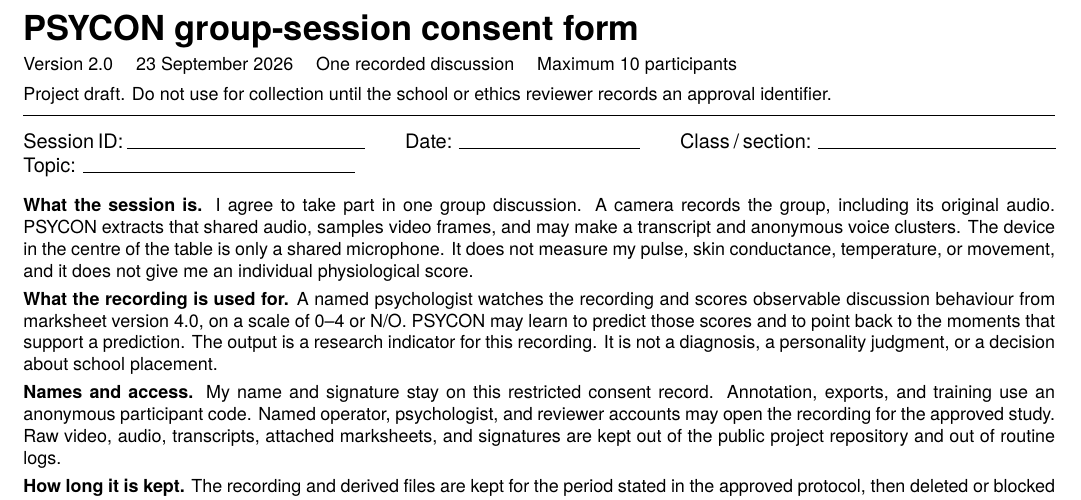
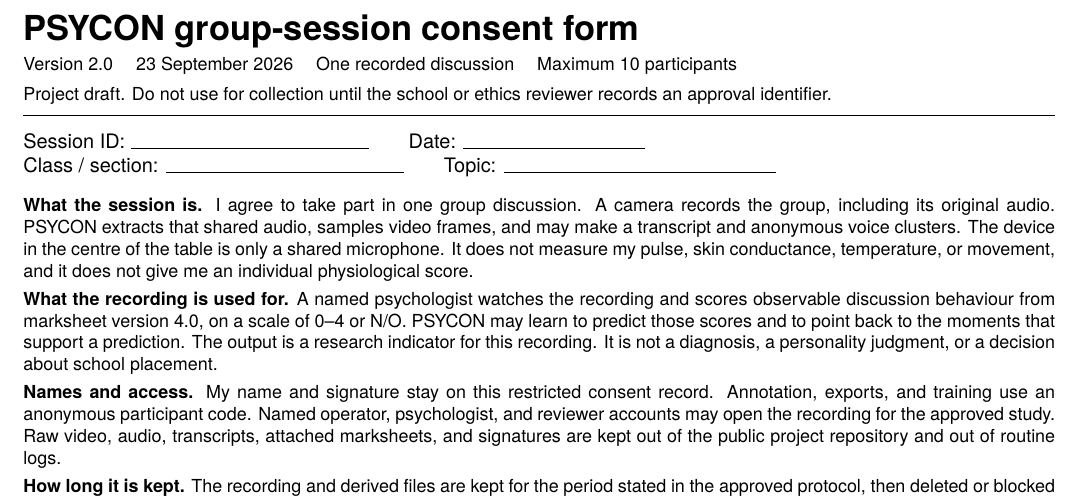
Before and after one commit to ArjunCodess/PSYCON, a LaTeX document (docs/PSYCON_Group_Session_Consent_Form.tex): part of the page, cut so that both start at the same text. Compiled offline with pdfLaTeX.

Commit message:
fix consent layout

```diff
--- a/docs/PSYCON_Group_Session_Consent_Form.tex
+++ b/docs/PSYCON_Group_Session_Consent_Form.tex
@@ -15,7 +15,7 @@
 \vspace{2mm}\hrule\vspace{2mm}
 
 Session ID: \rule{42mm}{0.35pt}\qquad
-Date: \rule{32mm}{0.35pt}\qquad
+Date: \rule{32mm}{0.35pt}\\
 Class / section: \rule{42mm}{0.35pt}\qquad
 Topic: \rule{48mm}{0.35pt}
 
```
Also changed, not shown: docs/PSYCON_Group_Session_Consent_Form.pdf.
